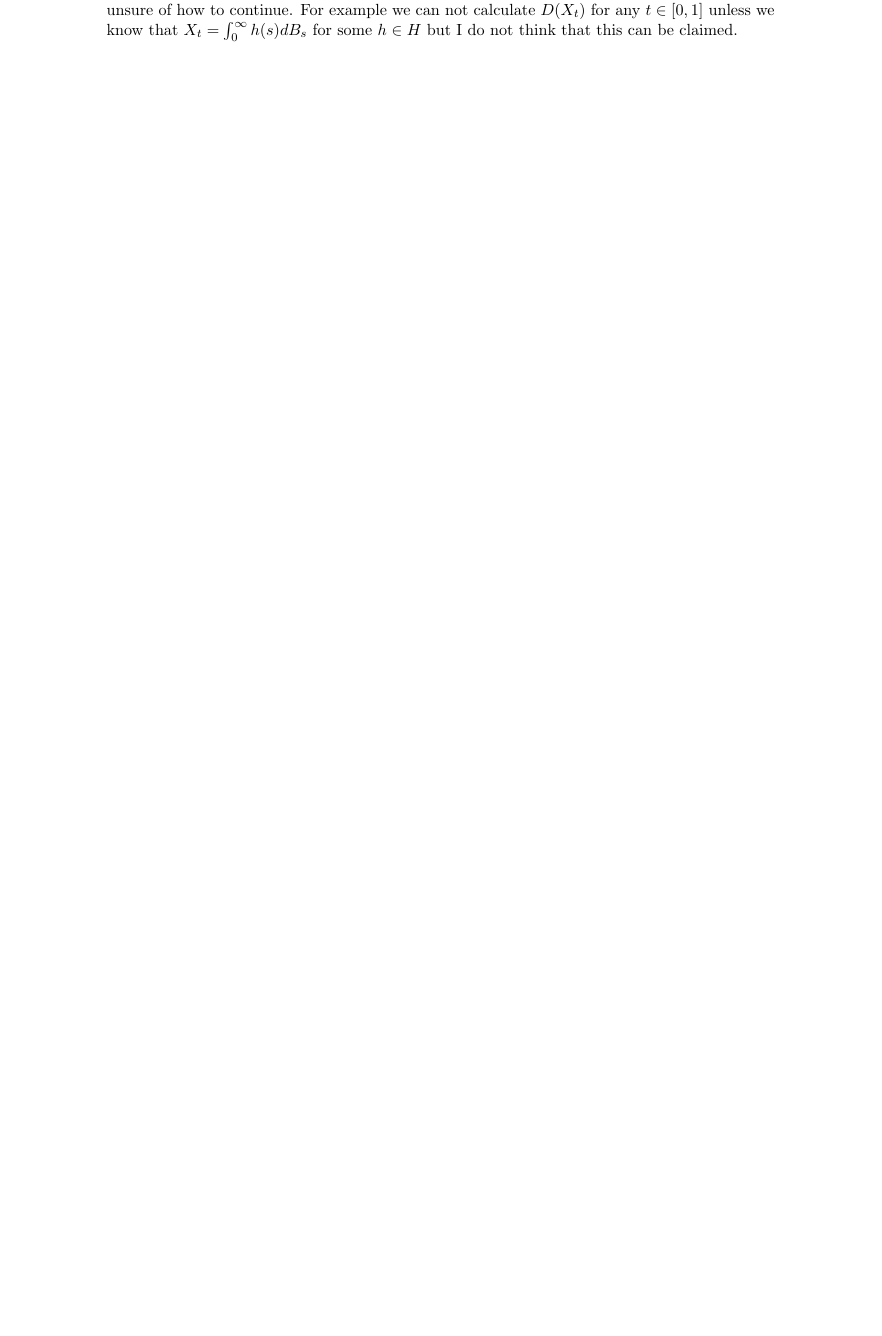
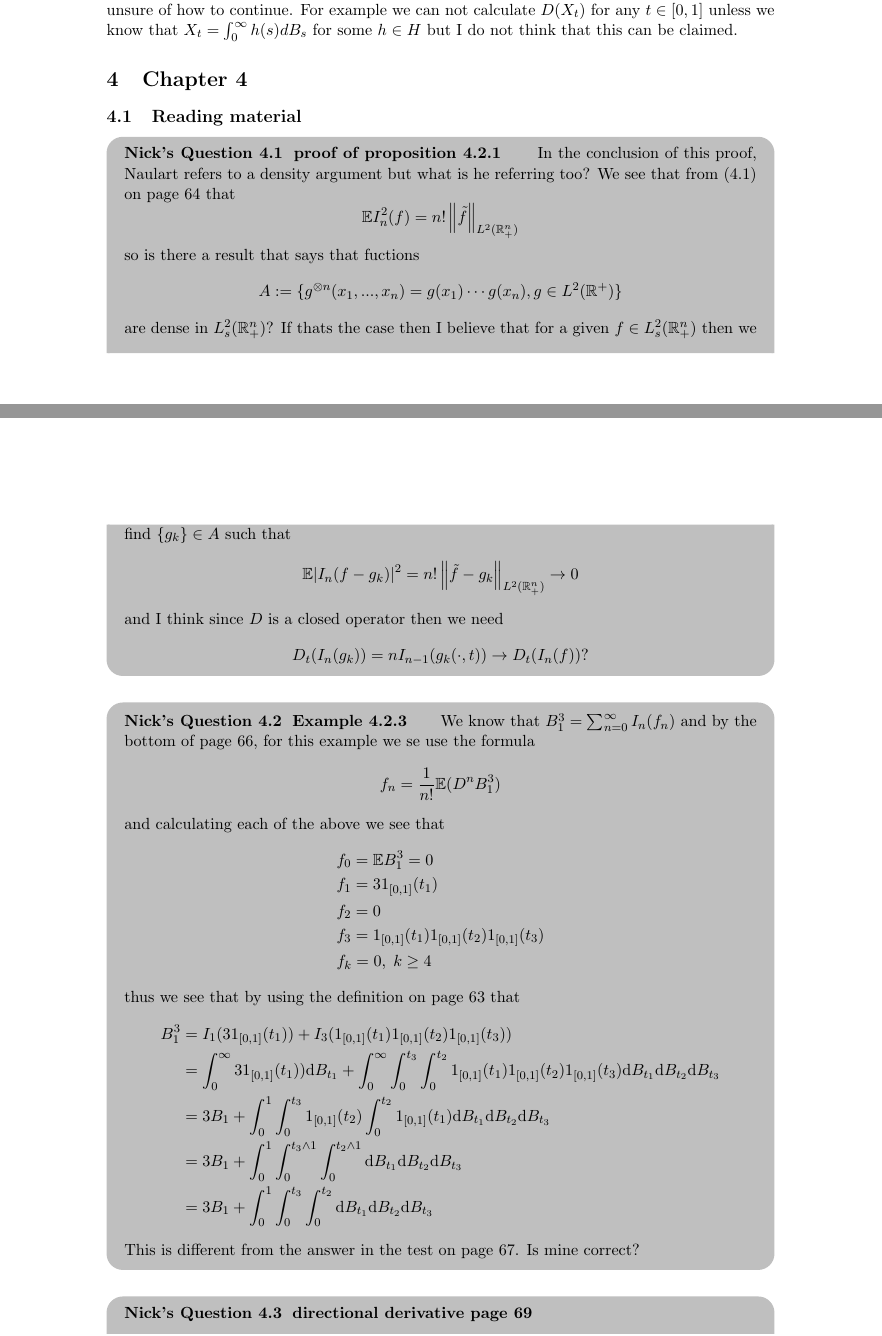
Before and after one commit to nickeisenberg/stuff-from-phd, a LaTeX document (IntroToMalliavinQuestions.tex): part of page 12 of 12 before the commit and two parts of pages 12 and 13 of 14 after it, the two joined at a grey line, cut so that both start at the same text, the shorter picture padded with empty space. Compiled offline with pdfLaTeX.

Commit message:
added questions

```diff
--- a/IntroToMalliavinQuestions.tex
+++ b/IntroToMalliavinQuestions.tex
@@ -693,3 +693,53 @@ and so we apply Corollary 4.2.5 to conclude that $M=\sup_{t \in [0,1]}X_t \in \m
 To prove that $DX=1_{[0,T]}$ we note that $\sum_{k=1}^n1_{A_k}q_k$ which converges almost surely to $T$. Then we can conclude that $DM_n  = \sum_{k=1}^n1_{A_k}1_{[0,q_k]}(t)$ converges to $1_{[0,T]}$ almost surely. Since $DM_n$ converges both weakly and alost surely then a result from functional analysis says that these limits must be equal and we see that $DM=1_{[0,T]}$.
 
 Now if we go back to \eqref{brown} and assume that $\{X_t\}$ is a centered Gaussian process then I am unsure of how to continue. For example we can not calculate $D(X_t)$ for any $t\in[0,1]$ unless we know that $X_t = \int_0^\infty h(s)dB_s$ for some $h \in H$ but I do not think that this can be claimed.
+
+
+\section{Chapter 4}
+\subsection{Reading material}
+\begin{NickQuestion}[proof of proposition 4.2.1]
+	In the conclusion of this proof, Naulart refers to a density argument but what is he referring too? We see that from (4.1) on page 64 that
+	\[
+		\mathbb{E}I_n^2(f) = n!\Norm{\tilde{f}}_{L^2(\R_+^n)}
+	\]
+so is there a result that says that fuctions
+\[
+A:=\{g^{\otimes n}(x_1,...,x_n) = g(x_1)\cdots g(x_n), g\in L^2(\R^+)\}
+\]
+ are dense in $L^2_s(\R^n_+)$? If thats the case then I believe that for a given $f \in L^2_s(\R^n_+)$ then we find $\{g_k\}\in A$ such that
+ \[
+ 	\mathbb{E}|I_n(f-g_k)|^2 = n!\Norm{\tilde{f}-g_k}_{L^2(\R_+^n)} \to 0
+ \]
+ and I think since $D$ is a closed operator then we need
+ \[
+ D_t(I_n(g_k)) = nI_{n-1}(g_k(\cdot,t)) \to D_t(I_n(f))?
+ \]
+\end{NickQuestion}
+
+\begin{NickQuestion}[Example 4.2.3]
+	We know that $B_1^3=\sum_{n=0}^\infty I_n(f_n)$ and by the bottom of page 66, for this example we se use the formula
+	\[
+	f_n=\dfrac{1}{n!}\mathbb{E}(D^nB_1^3)
+	\]
+and calculating each of the above we see that
+\begin{align*}
+&f_0 = \mathbb{E}B_1^3=0
+\\& f_1 = 31_{[0,1]}(t_1)
+\\& f_2 =0
+\\& f_3 = 1_{[0,1]}(t_1) 1_{[0,1]}(t_2) 1_{[0,1]}(t_3)
+\\& f_k = 0,\; k \ge 4
+\end{align*}
+thus we see that by using the definition on page 63 that
+\begin{align*}
+B_1^3 &= I_1(31_{[0,1]}(t_1)) + I_3(1_{[0,1]}(t_1) 1_{[0,1]}(t_2) 1_{[0,1]}(t_3))
+\\&= \int_0^\infty 31_{[0,1]}(t_1)) \ud B_{t_1} + \int_0^\infty \int_0^{t_3}\int_0^{t_2}1_{[0,1]}(t_1) 1_{[0,1]}(t_2) 1_{[0,1]}(t_3) \ud B_{t_1} \ud B_{t_2} \ud B_{t_3}
+\\&= 3B_1 + \int_0^1 \int_0^{t_3} 1_{[0,1]}(t_2) \int_0^{t_2}1_{[0,1]}(t_1)  \ud B_{t_1} \ud B_{t_2} \ud B_{t_3}
+\\&= 3B_1 + \int_0^1 \int_0^{t_3 \wedge 1} \int_0^{t_2 \wedge 1} \ud B_{t_1} \ud B_{t_2} \ud B_{t_3}
+\\& =  3B_1 + \int_0^1 \int_0^{t_3} \int_0^{t_2} \ud B_{t_1} \ud B_{t_2} \ud B_{t_3}
+\end{align*}
+This is different from the answer in the test on page 67. Is mine correct?
+\end{NickQuestion}
+
+\begin{NickQuestion}[directional derivative page 69]
+	\begin{enumerate}
+\item $\tau_g(\omega) = \omega +g$ where $g$ is continuous on $\R^+$ and $g(0)=0$. Why does this imply that
@@ -695,0 +769 @@ Now if we go back to \eqref{brown} and assume that $\{X_t\}$ is a centered Gauss
+\end{NickQuestion}
```
Also changed, not shown: IntroToMalliavinQuestions.pdf, IntroToMalliavinQuestions.tex (35 more changed lines).
